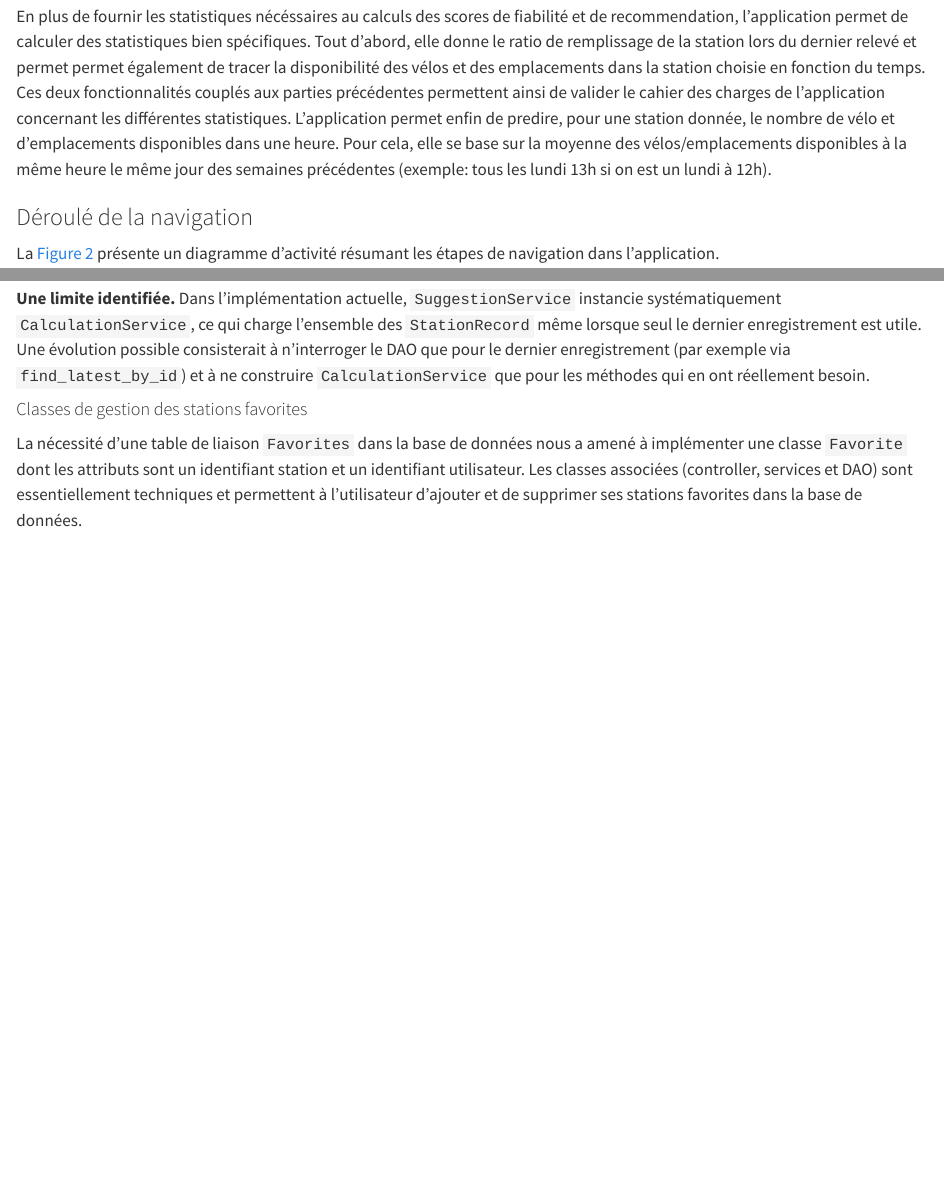
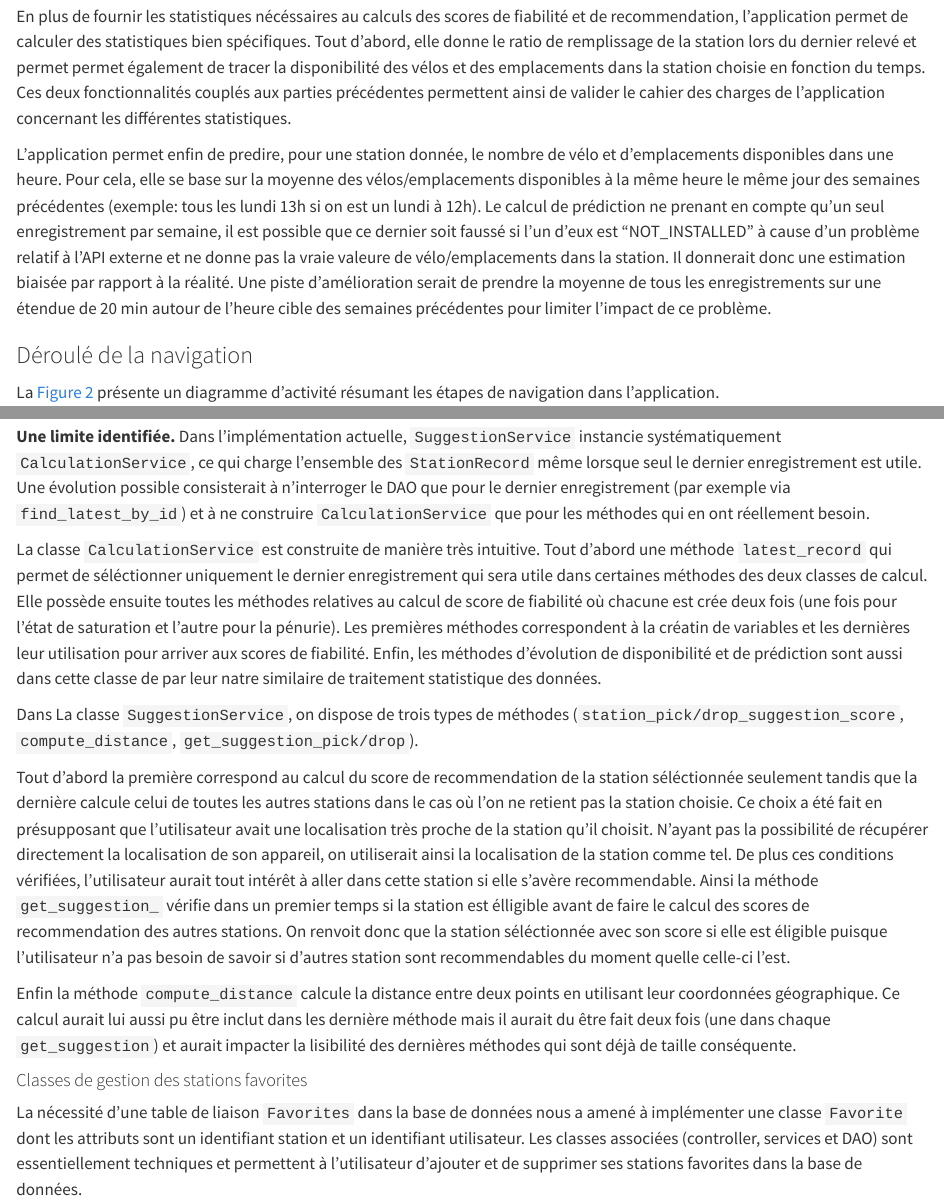
Before and after one commit to Eddboy-ensai/ensai-it-project-2a-team14, a Quarto document (doc/rapport final/rapport.qmd): the page in a window 1100 px wide, from 3210 px down, and a second part further down, joined at a grey line. Rendered offline with R 4.5, knitr and Pandoc in place of Quarto, with nearby package versions.

Commit message:
rapport classe de traitement + caher des charges

```diff
--- a/doc/rapport final/rapport.qmd
+++ b/doc/rapport final/rapport.qmd
@@ -94,8 +94,9 @@ L'application cherche tout d'abord à déterminer si la station choisie par l'ut
 
 **Fournir des statistiques**
 
-En plus de fournir les statistiques nécéssaires au calculs des scores de fiabilité et de recommendation, l'application permet de calculer des statistiques bien spécifiques. Tout d'abord, elle donne le ratio de remplissage de la station lors du dernier relevé et permet permet également de tracer la disponibilité des vélos et des emplacements dans la station choisie en fonction du temps. Ces deux fonctionnalités couplés aux parties précédentes permettent ainsi de valider le cahier des charges de l'application concernant les différentes statistiques. L'application permet enfin de predire, pour une station donnée, le nombre de vélo et d'emplacements disponibles dans une heure. Pour cela, elle se base sur la moyenne des vélos/emplacements disponibles à la même heure le même jour des semaines précédentes (exemple: tous les lundi 13h si on est un lundi à 12h).
+En plus de fournir les statistiques nécéssaires au calculs des scores de fiabilité et de recommendation, l'application permet de calculer des statistiques bien spécifiques. Tout d'abord, elle donne le ratio de remplissage de la station lors du dernier relevé et permet permet également de tracer la disponibilité des vélos et des emplacements dans la station choisie en fonction du temps. Ces deux fonctionnalités couplés aux parties précédentes permettent ainsi de valider le cahier des charges de l'application concernant les différentes statistiques.
 
+L'application permet enfin de predire, pour une station donnée, le nombre de vélo et d'emplacements disponibles dans une heure. Pour cela, elle se base sur la moyenne des vélos/emplacements disponibles à la même heure le même jour des semaines précédentes (exemple: tous les lundi 13h si on est un lundi à 12h). Le calcul de prédiction ne prenant en compte qu'un seul enregistrement par semaine, il est possible que ce dernier soit faussé si l'un d'eux est "NOT_INSTALLED" à cause d'un problème relatif à l'API externe et ne donne pas la vraie valeure de vélo/emplacements dans la station. Il donnerait donc une estimation biaisée par rapport à la réalité. Une piste d'amélioration serait de prendre la moyenne de tous les enregistrements sur une étendue de 20 min autour de l'heure cible des semaines précédentes pour limiter l'impact de ce problème.
 
 {{< pagebreak >}}
 
@@ -212,7 +213,13 @@ La séparation en deux classes plutôt qu'une seule classe regroupant tous les c
 
 **Une limite identifiée.** Dans l'implémentation actuelle, `SuggestionService` instancie systématiquement `CalculationService`, ce qui charge l'ensemble des `StationRecord` même lorsque seul le dernier enregistrement est utile. Une évolution possible consisterait à n'interroger le DAO que pour le dernier enregistrement (par exemple via `find_latest_by_id`) et à ne construire `CalculationService` que pour les méthodes qui en ont réellement besoin.
 
+La classe `CalculationService` est construite de manière très intuitive. Tout d'abord une méthode `latest_record` qui permet de séléctionner uniquement le dernier enregistrement qui sera utile dans certaines méthodes des deux classes de calcul. Elle possède ensuite toutes les méthodes relatives au calcul de score de fiabilité où chacune est crée deux fois (une fois pour l'état de saturation et l'autre pour la pénurie). Les premières méthodes correspondent à la créatin de variables et les dernières leur utilisation pour arriver aux scores de fiabilité. Enfin, les méthodes d'évolution de disponibilité et de prédiction sont aussi dans cette classe de par leur natre similaire de traitement statistique des données.
 
+Dans La classe `SuggestionService`, on dispose de trois types de méthodes (`station_pick/drop_suggestion_score`, `compute_distance`, `get_suggestion_pick/drop`).
+
+Tout d'abord la première correspond au calcul du score de recommendation de la station séléctionnée seulement tandis que la dernière calcule celui de toutes les autres stations dans le cas où l'on ne retient pas la station choisie. Ce choix a été fait en présupposant que l'utilisateur avait une localisation très proche de la station qu'il choisit. N'ayant pas la possibilité de récupérer directement la localisation de son appareil, on utiliserait ainsi la localisation de la station comme tel. De plus ces conditions vérifiées, l'utilisateur aurait tout intérêt à aller dans cette station si elle s'avère recommendable. Ainsi la méthode `get_suggestion_` vérifie dans un premier temps si la station est élligible avant de faire le calcul des scores de recommendation des autres stations. On renvoit donc que la station séléctionnée avec son score si elle est éligible puisque l'utilisateur n'a pas besoin de savoir si d'autres station sont recommendables du moment quelle celle-ci l'est.
+
+Enfin la méthode `compute_distance` calcule la distance entre deux points en utilisant leur coordonnées géographique. Ce calcul aurait lui aussi pu être inclut dans les dernière méthode mais il aurait du être fait deux fois (une dans chaque `get_suggestion`) et aurait impacter la lisibilité des dernières méthodes qui sont déjà de taille conséquente.
 
 #### Classes de gestion des stations favorites
 
```
Also changed, not shown: backend/src/service/suggestion_service.py (+1 -1 lines), derniere_semaine.md (+0 -2 lines).
